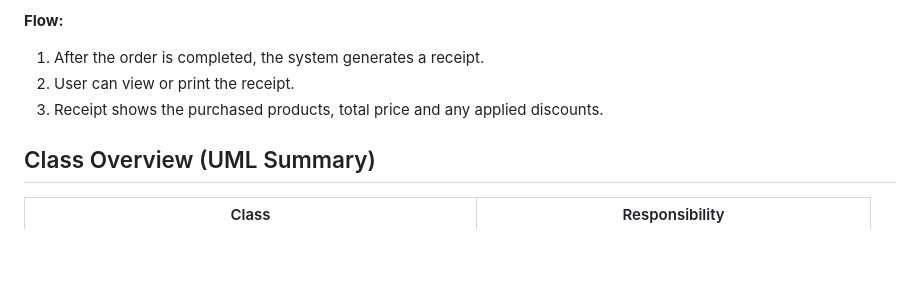
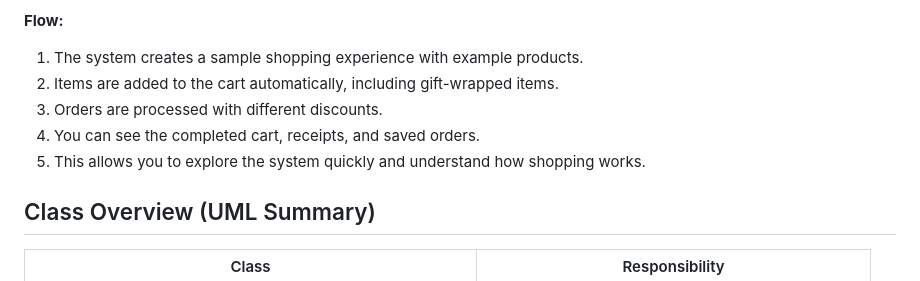
Before and after one commit to daphne-edutbz/M320_Daphne-McNamara_Lisa-Meergans, a Markdown page: OnlineShopProject-Daphne/M4 - Daphne/OnlineShopProject.md, the part around one of its changes. Rendered like a GitHub page; blank space fills up the shorter version.

```diff
--- a/OnlineShopProject-Daphne/M4 - Daphne/OnlineShopProject.md
+++ b/OnlineShopProject-Daphne/M4 - Daphne/OnlineShopProject.md
@@ -63,9 +103,10 @@ The application demonstrates **object-oriented principles**, including **delegat
 
 **Flow:**
-1. After the order is completed, the system generates a receipt.
-2. User can view or print the receipt.
-3. Receipt shows the purchased products, total price and any applied discounts.
-
+1. The system creates a sample shopping experience with example products.
+2. Items are added to the cart automatically, including gift-wrapped items.
+3. Orders are processed with different discounts.
+4. You can see the completed cart, receipts, and saved orders.
+5. This allows you to explore the system quickly and understand how shopping works.
 
 
 ## Class Overview (UML Summary)
```
Also changed, not shown: other parts of OnlineShopProject-Daphne/M4 - Daphne/OnlineShopProject.md (+60 -20 lines).
